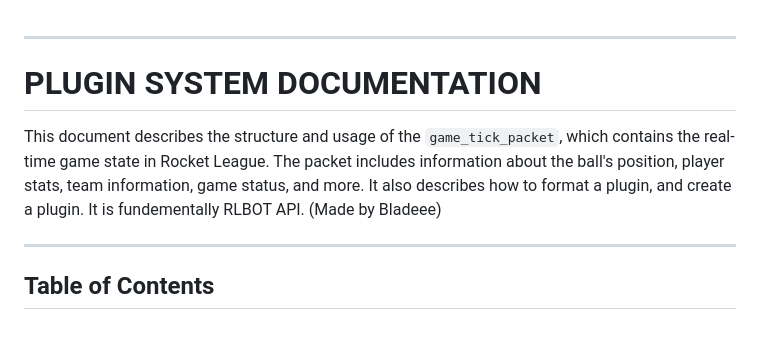
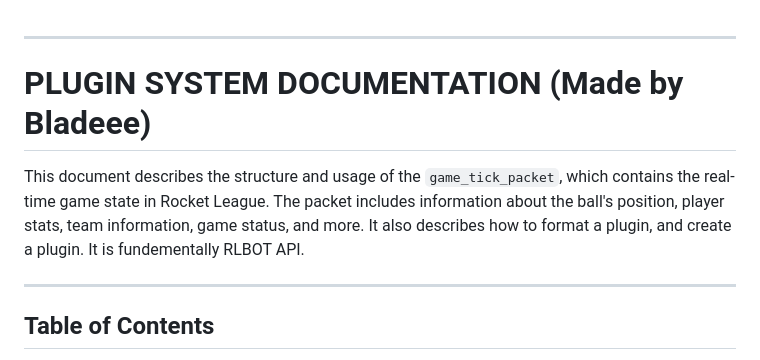
Before and after one commit to iCyku/PublicCatalog, a Markdown page: README.md, the part around the change. Drawn GitHub-style; blank space fills up the shorter version.

```diff
--- a/README.md
+++ b/README.md
@@ -1,9 +1,9 @@
 
 ---
 
-# PLUGIN SYSTEM DOCUMENTATION
+# PLUGIN SYSTEM DOCUMENTATION (Made by Bladeee)
 
-This document describes the structure and usage of the `game_tick_packet`, which contains the real-time game state in Rocket League. The packet includes information about the ball's position, player stats, team information, game status, and more. It also describes how to format a plugin, and create a plugin. It is fundementally RLBOT API. (Made by Bladeee)
+This document describes the structure and usage of the `game_tick_packet`, which contains the real-time game state in Rocket League. The packet includes information about the ball's position, player stats, team information, game status, and more. It also describes how to format a plugin, and create a plugin. It is fundementally RLBOT API.
 
 
 
```
